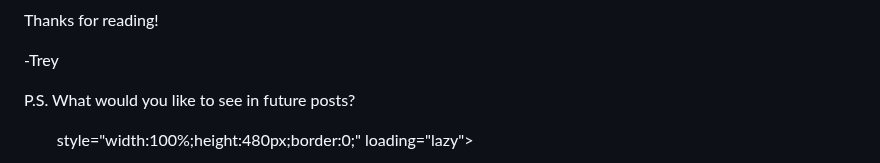
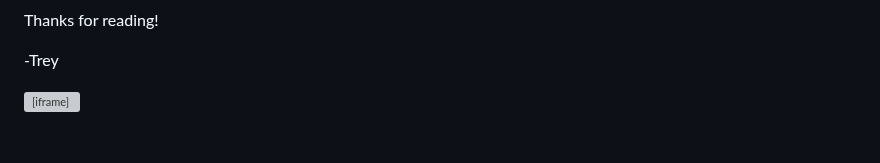
Before and after one commit to coldsmokereport/coldsmoke, a Markdown page: posts/2026-10-07-weekend-snow.md, the part around the change. Drawn GitHub-style; blank space fills up the shorter version; grey boxes are pictures that could not be loaded.

Commit message:
Update Post “2026-10-07-weekend-snow”

```diff
--- a/posts/2026-10-07-weekend-snow.md
+++ b/posts/2026-10-07-weekend-snow.md
@@ -29,8 +29,4 @@ Thanks for reading!
 
 -Trey
 
-P.S. What would you like to see in future posts?
-
-<iframe src="[https://strawpoll.com/ajnE1l7EBnW](https://strawpoll.com/embed/ajnE1l7EBnW)"
-
-        style="width:100%;height:480px;border:0;" loading="lazy"></iframe>
+<iframe src="https://strawpoll.com/embed/ajnE1l7EBnW" style="width:100%;height:480px;border:0;" loading="lazy"></iframe>
```
